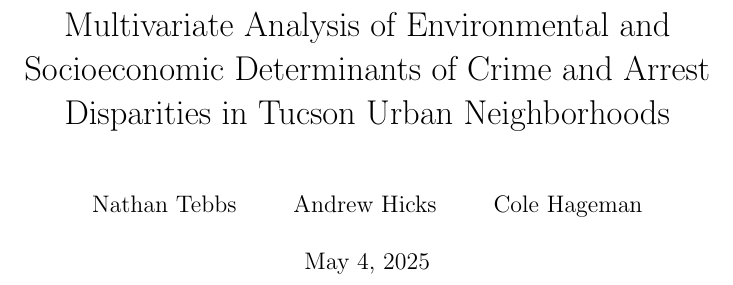
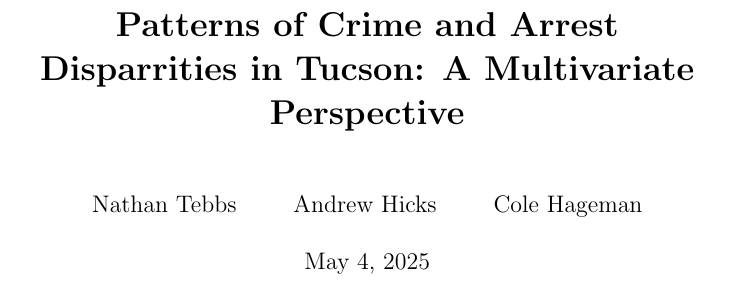
Before and after one commit to nathantebbs/tucson-crime-analysis, a LaTeX document (report/CSc 380 Final Report.tex): part of page 1 of 7, cut at the place of the change. Compiled offline with pdfLaTeX.

Commit message:
bold and diff title

```diff
--- a/report/CSc 380 Final Report.tex
+++ b/report/CSc 380 Final Report.tex
@@ -7,7 +7,7 @@
 	citecolor=blue,
 	urlcolor=blue,
 }
-\title{Multivariate Analysis of Environmental and Socioeconomic Determinants of Crime and Arrest Disparities in Tucson Urban Neighborhoods}
+\title{\textbf{Patterns of Crime and Arrest Disparrities in Tucson: A Multivariate Perspective}}
 \author{Nathan Tebbs \and Andrew Hicks \and Cole Hageman}
 \date{\today}
 
```
Also changed, not shown: report/CSc 380 Final Report.pdf, report/CSc 380 Final Report.tex (1 more changed lines), 3 other files.
